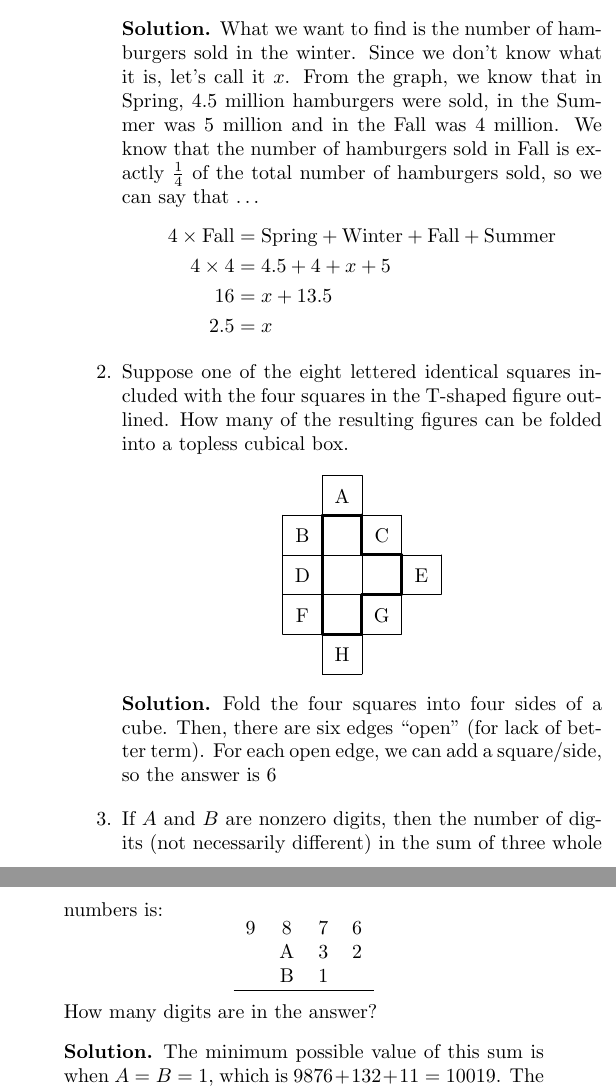
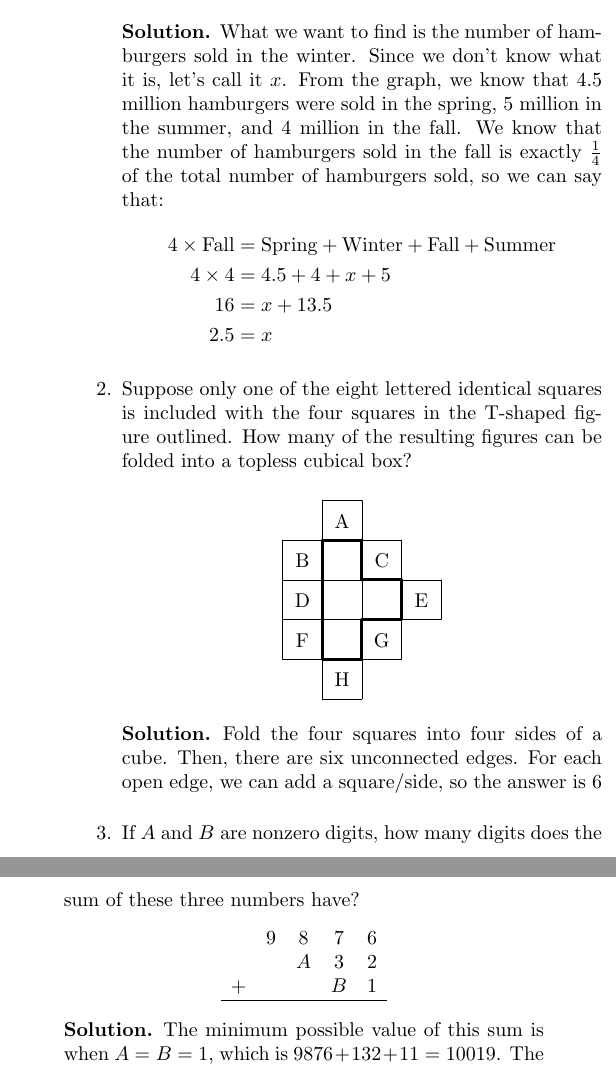
Before and after one commit to CVMuAlphaTheta/mathcounts, a LaTeX document (5-2/5-2_B_WS.tex): two parts of the columns of the page, joined at a grey line, cut so that both start at the same text. Compiled offline with pdfLaTeX.

Commit message:
Improve wording

```diff
--- a/5-2/5-2_B_WS.tex
+++ b/5-2/5-2_B_WS.tex
@@ -26,8 +26,8 @@
             \begin{solution}
                 What we want to find is the number of hamburgers sold in the winter.
                 Since we don't know what it is, let's call it $x$.
-                From the graph, we know that in Spring, $4.5$ million hamburgers were sold, in the Summer was $5$ million and in the Fall was $4$ million.
-                We know that the number of hamburgers sold in Fall is exactly $\frac{1}{4}$ of the total number of hamburgers sold, so we can say that \dots
+				From the graph, we know that $4.5$ million hamburgers were sold in the spring, $5$ million in the summer, and $4$ million in the fall.
+                We know that the number of hamburgers sold in the fall is exactly $\frac{1}{4}$ of the total number of hamburgers sold, so we can say that:
                 \begin{align*}
                     4 \times \text{Fall} &= \text{Spring} + \text{Winter} + \text{Fall} + \text{Summer} \\
                     4 \times 4 &= 4.5 + 4 + x + 5 \\
@@ -35,8 +35,8 @@
                     2.5 &= x
                 \end{align*}
             \end{solution}
-        \item Suppose one of the eight lettered identical squares included with the four squares in the T-shaped figure outlined.
-            How many of the resulting figures can be folded into a topless cubical box.
+        \item Suppose only one of the eight lettered identical squares is included with the four squares in the T-shaped figure outlined.
+            How many of the resulting figures can be folded into a topless cubical box?
             \begin{center}
                 \begin{tikzpicture}[scale=0.7]
                     \foreach \xcoord\ycoord\name in {0/1/A1, 0/4/A2, 1/0/B1, 1/5/B2, 2/0/C1, 2/5/C2, 3/1/D1, 3/4/D2, 4/2/E1, 4/3/E2, 0/2/F1, 0/3/F2}
@@ -61,17 +61,18 @@
             \end{center}
             \begin{solution}
                 Fold the four squares into four sides of a cube.
-                Then, there are six edges ``open'' (for lack of better term).
+                Then, there are six unconnected edges.
                 For each open edge, we can add a square/side, so the answer is $6$
             \end{solution}
-        \item If $A$ and $B$ are nonzero digits, then the number of digits (not necessarily different) in the sum of three whole numbers is:
-            $$\begin{tabular}{ccccc}
-                9 & 8 & 7 & 6 \\
-                & A & 3 & 2 \\
-                & B & 1 & \\
-                \hline
-            \end{tabular}$$
-            How many digits are in the answer?
+        \item If $A$ and $B$ are nonzero digits, how many digits does the sum of these three numbers have?
+			\[
+				\begin{array}{ccccc}
+					  & 9 & 8 & 7 & 6 \\
+					  &   & A & 3 & 2 \\
+					+ &   &   & B & 1 \\
+					\hline
+				\end{array}
+			\]
             \begin{solution}
                 The minimum possible value of this sum is when $A = B = 1$, which is $9876 + 132 + 11 = 10019$.
                 The largest possible value of the sum is when $A = B = 9$, making the sum $9876 + 932 + 91 = 10899$.
```
Also changed, not shown: 5-2/5-2_B_W.tex (+11 -10 lines).
